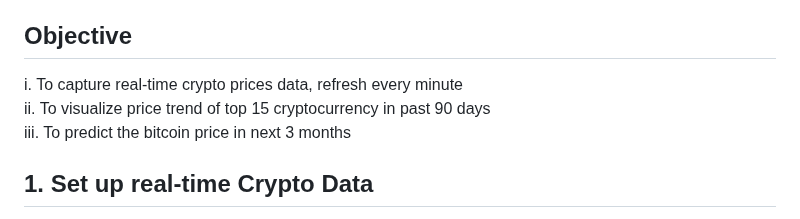
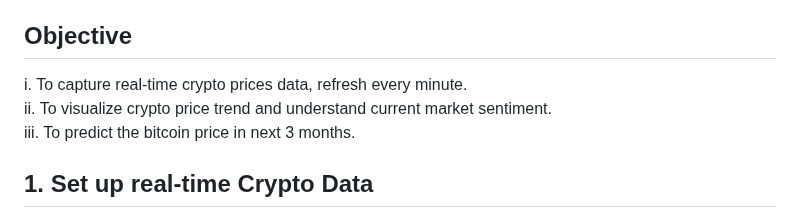
Before and after one commit to sys1169/Hao_Portfolio, a Markdown page: Crypto_Analysis_Prediction.md, the part around the change. GitHub-like rendering.

```diff
--- a/Crypto_Analysis_Prediction.md
+++ b/Crypto_Analysis_Prediction.md
@@ -2,9 +2,9 @@
 As someone diving into the crypto world with a genuine interest, this project is about exploring beyond the usual analyses, uncovering real-time insights and predicting trends that aren't readily available through standard tools.
 
 ## Objective
-i. To capture real-time crypto prices data, refresh every minute
-ii. To visualize price trend of top 15 cryptocurrency in past 90 days
-iii. To predict the bitcoin price in next 3 months
+i. To capture real-time crypto prices data, refresh every minute.
+ii. To visualize crypto price trend and understand current market sentiment.
+iii. To predict the bitcoin price in next 3 months.
 
 ## 1. Set up real-time Crypto Data
 url = https://coinmarketcap.com/api/
```
